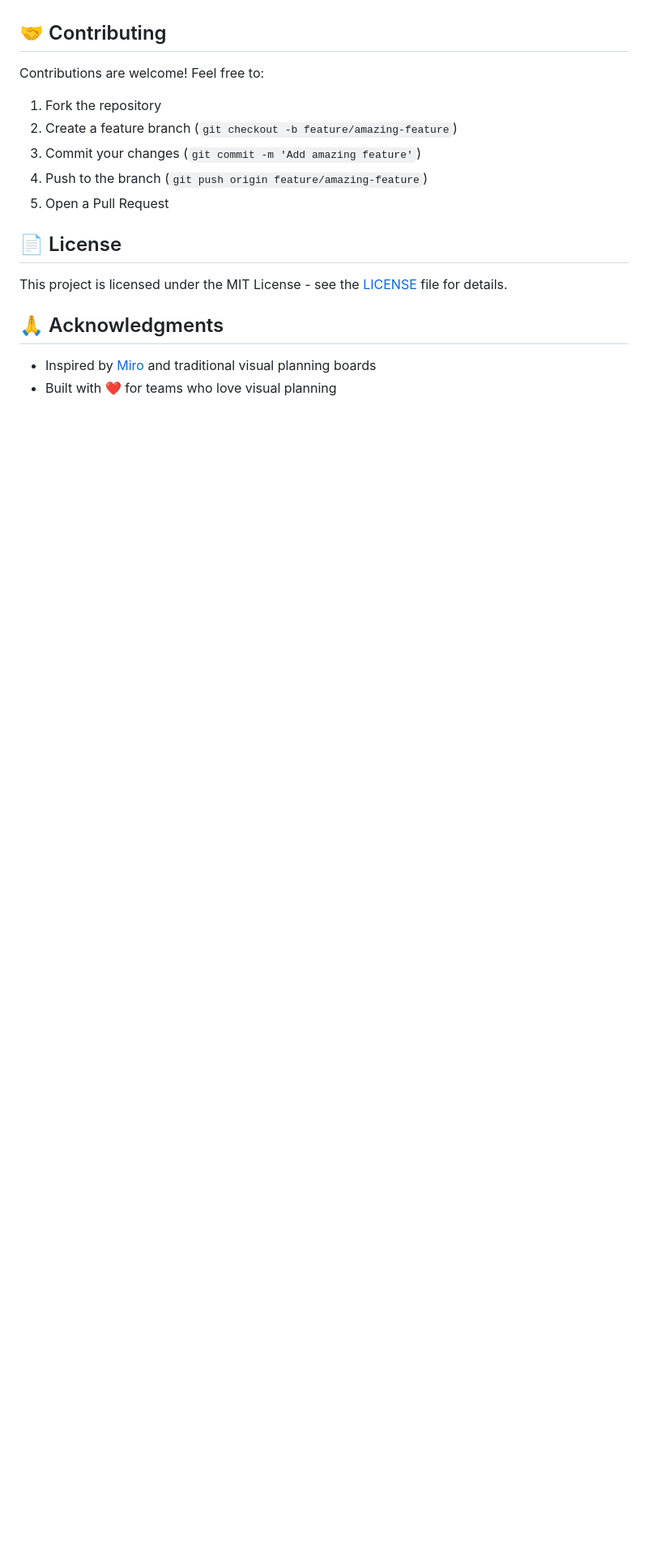
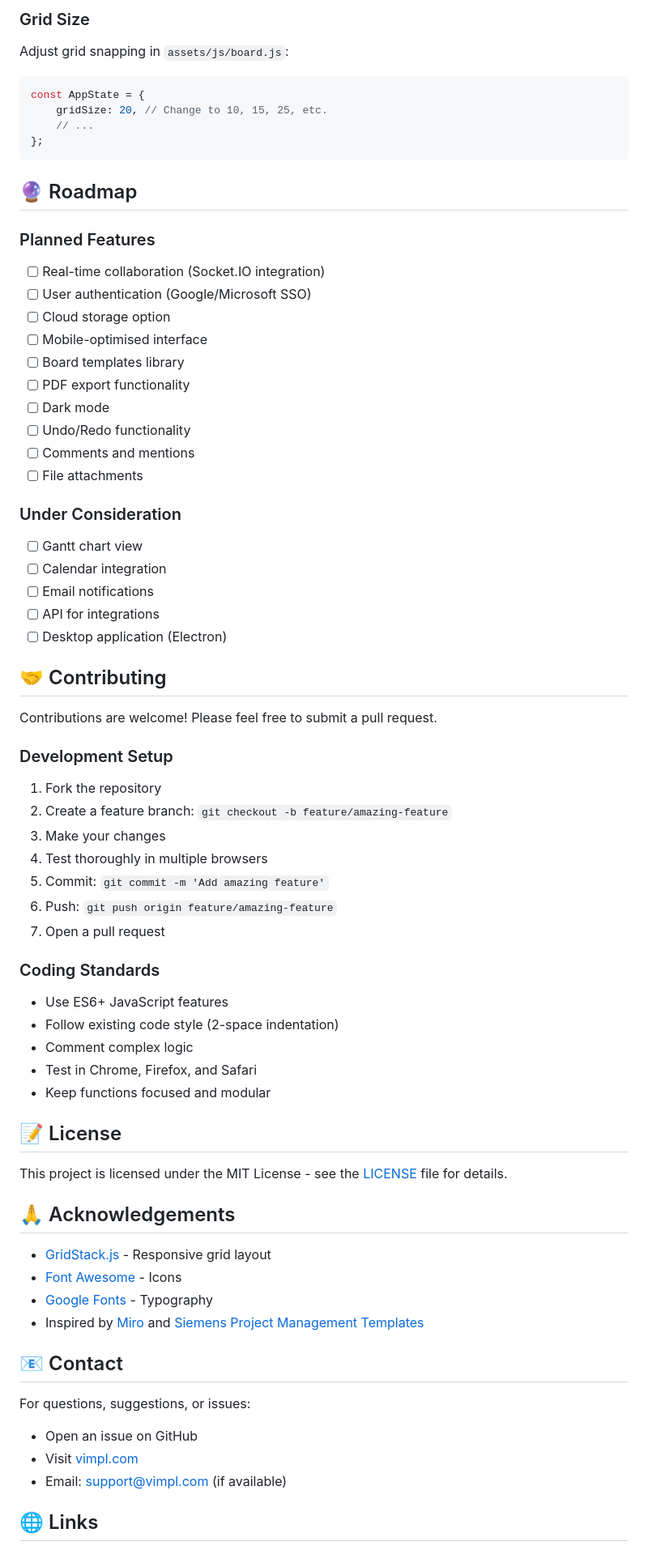
Before and after one commit to kristiansteen/vimpl, a Markdown page: README.md, the part around one of its changes. Shown at 81% size. Drawn GitHub-style; blank space fills up the shorter version.

````diff
--- a/README.md
+++ b/README.md
@@ -92,19 +199,74 @@ No backend required! All data is stored in the browser's localStorage.
+### Grid Size
+
+Adjust grid snapping in `assets/js/board.js`:
+
+```javascript
+const AppState = {
+    gridSize: 20, // Change to 10, 15, 25, etc.
+    // ...
+};
+```
+
+## 🔮 Roadmap
+
+### Planned Features
+- [ ] Real-time collaboration (Socket.IO integration)
+- [ ] User authentication (Google/Microsoft SSO)
+- [ ] Cloud storage option
+- [ ] Mobile-optimised interface
+- [ ] Board templates library
+- [ ] PDF export functionality
+- [ ] Dark mode
+- [ ] Undo/Redo functionality
+- [ ] Comments and mentions
+- [ ] File attachments
+
+### Under Consideration
+- [ ] Gantt chart view
+- [ ] Calendar integration
+- [ ] Email notifications
+- [ ] API for integrations
+- [ ] Desktop application (Electron)
 
 ## 🤝 Contributing
 
-Contributions are welcome! Feel free to:
+Contributions are welcome! Please feel free to submit a pull request.
+
+### Development Setup
 
 1. Fork the repository
-2. Create a feature branch (`git checkout -b feature/amazing-feature`)
-3. Commit your changes (`git commit -m 'Add amazing feature'`)
-4. Push to the branch (`git push origin feature/amazing-feature`)
-5. Open a Pull Request
+2. Create a feature branch: `git checkout -b feature/amazing-feature`
+3. Make your changes
+4. Test thoroughly in multiple browsers
+5. Commit: `git commit -m 'Add amazing feature'`
+6. Push: `git push origin feature/amazing-feature`
+7. Open a pull request
 
-## 📄 License
+### Coding Standards
+
+- Use ES6+ JavaScript features
+- Follow existing code style (2-space indentation)
+- Comment complex logic
+- Test in Chrome, Firefox, and Safari
+- Keep functions focused and modular
+
+## 📝 License
 
 This project is licensed under the MIT License - see the [LICENSE](LICENSE) file for details.
 
-## 🙏 Acknowledgments
+## 🙏 Acknowledgements
 
-- Inspired by [Miro](https://miro.com) and traditional visual planning boards
-- Built with ❤️ for teams who love visual planning
+- [GridStack.js](https://gridstackjs.com/) - Responsive grid layout
+- [Font Awesome](https://fontawesome.com/) - Icons
+- [Google Fonts](https://fonts.google.com/) - Typography
+- Inspired by [Miro](https://miro.com/) and [Siemens Project Management Templates](https://www.siemens.com/)
+
+## 📧 Contact
+
+For questions, suggestions, or issues:
+- Open an issue on GitHub
+- Visit [vimpl.com](https://vimpl.com)
+- Email: support@vimpl.com (if available)
+
+## 🌐 Links
+
````
Also changed, not shown: other parts of README.md (+168 -58 lines).
